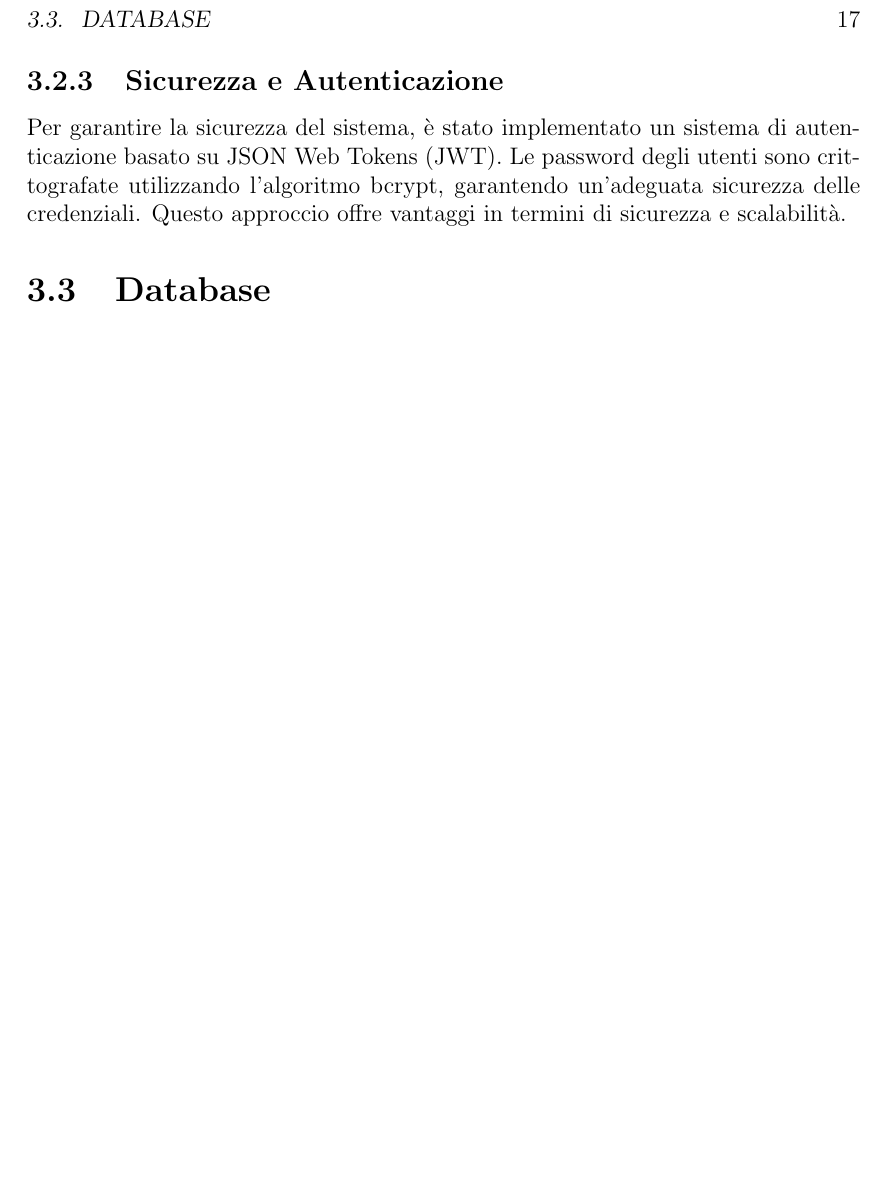
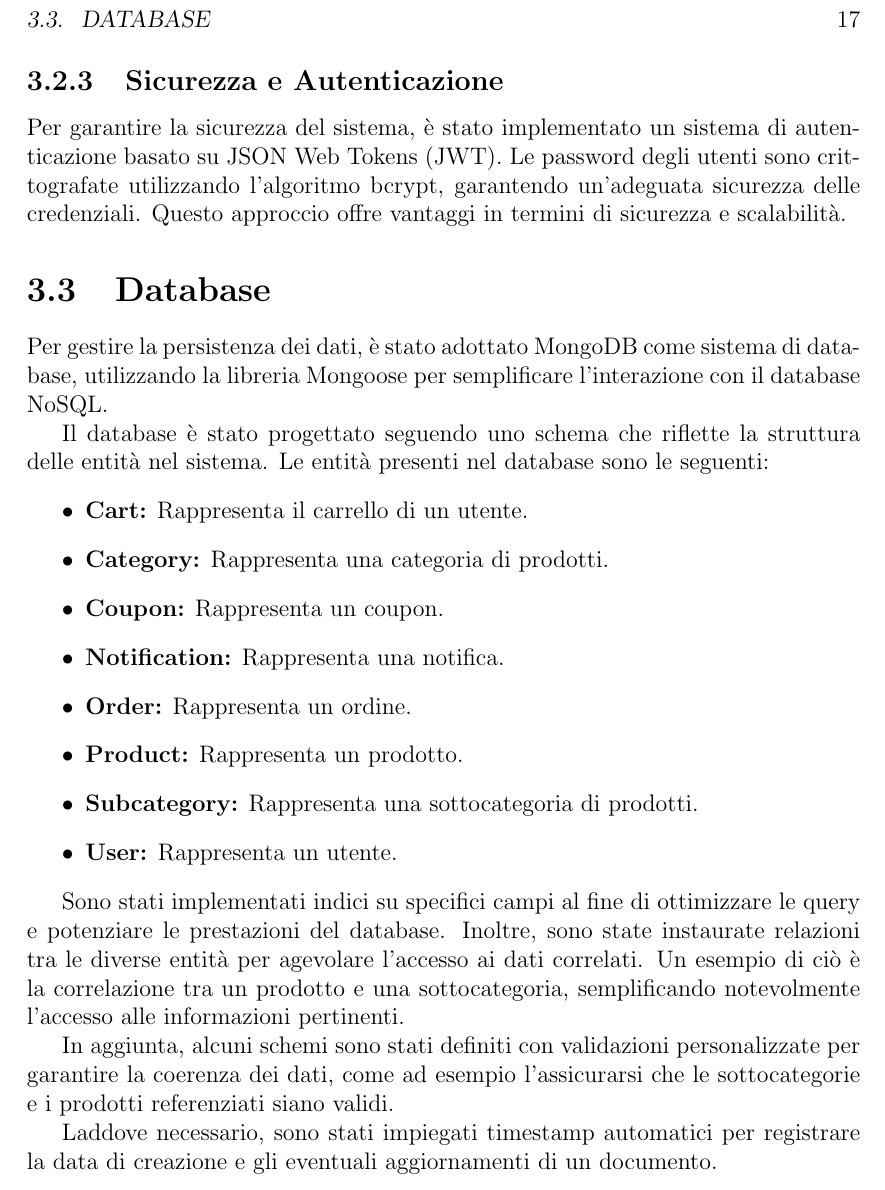
Before and after one commit to AscentEssentials/ascent-essentials-report, a LaTeX thesis (main.tex, which reads chapter3.tex): part of page 17 of 31, cut so that both start at the same text, the shorter picture padded with empty space. Compiled offline with pdfLaTeX.

Commit message:
docs: add database design

```diff
--- a/chapter3.tex
+++ b/chapter3.tex
@@ -237,3 +237,23 @@ Per garantire la sicurezza del sistema, è stato implementato un sistema di aute
 
 
 \section{Database}
+Per gestire la persistenza dei dati, è stato adottato MongoDB come sistema di database, utilizzando la libreria Mongoose per semplificare l'interazione con il database NoSQL.
+
+Il database è stato progettato seguendo uno schema che riflette la struttura delle entità nel sistema.
+Le entità presenti nel database sono le seguenti:
+\begin{itemize}
+    \item \textbf{Cart:} Rappresenta il carrello di un utente.
+    \item \textbf{Category:} Rappresenta una categoria di prodotti.
+    \item \textbf{Coupon:} Rappresenta un coupon.
+    \item \textbf{Notification:} Rappresenta una notifica.
+    \item \textbf{Order:} Rappresenta un ordine.
+    \item \textbf{Product:} Rappresenta un prodotto.
+    \item \textbf{Subcategory:} Rappresenta una sottocategoria di prodotti.
+    \item \textbf{User:} Rappresenta un utente.
+\end{itemize}
+
+Sono stati implementati indici su specifici campi al fine di ottimizzare le query e potenziare le prestazioni del database. Inoltre, sono state instaurate relazioni tra le diverse entità per agevolare l'accesso ai dati correlati. Un esempio di ciò è la correlazione tra un prodotto e una sottocategoria, semplificando notevolmente l'accesso alle informazioni pertinenti.
+
+In aggiunta, alcuni schemi sono stati definiti con validazioni personalizzate per garantire la coerenza dei dati, come ad esempio l'assicurarsi che le sottocategorie e i prodotti referenziati siano validi.
+
+Laddove necessario, sono stati impiegati timestamp automatici per registrare la data di creazione e gli eventuali aggiornamenti di un documento.
```
